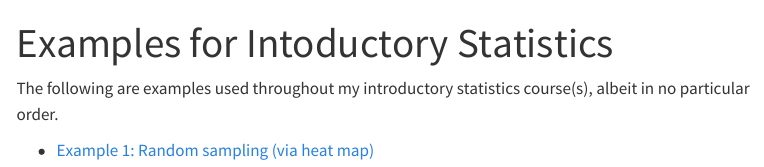
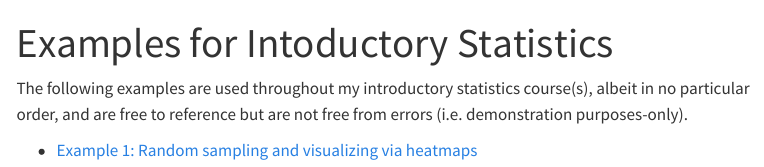
Before and after one commit to dgylee/intro-stats, a Quarto document (index.qmd): the page in a window 1100 px wide, from its top. Rendered offline with R 4.5, knitr and Pandoc in place of Quarto, with nearby package versions; menus at the side of the page are left out.

Commit message:
update webR examples

```diff
--- a/_quarto.yml
+++ b/_quarto.yml
@@ -12,6 +12,6 @@ website:
 
 format:
   html:
-    theme: cosmo
+    theme: comos
     css: styles.css
     toc: true
--- a/index.qmd
+++ b/index.qmd
@@ -2,8 +2,4 @@
 title: "Examples for Intoductory Statistics"
 
 # Steps:
-# > cd intro-stats
-# > quarto render
-# > git add .
-# > git commit -m "Update webR examples"
-# > git push
+# cd intro-stats
@@ -10,5 +12,5 @@ title: "Examples for Intoductory Statistics"
 ---
 
-The following are examples used throughout my introductory statistics course(s), albeit in no particular order.
+The following examples are used throughout my introductory statistics course(s), albeit in no particular order, and are free to reference but are not free from errors (i.e. demonstration purposes-only).
 
-- [Example 1: Random sampling (via heat map)](examples/ex1-random-sampling.qmd)
+- [Example 1: Random sampling and visualizing via heatmaps](examples/ex1-random-sampling.qmd)
--- a/styles.css
+++ b/styles.css
@@ -1 +1,9 @@
 /* css styles */
+.navbar {
+  background-color: #001b40 !important;
+}
+
+.navbar-brand,
+.navbar-nav .nav-link {
+  color: white !important;
+}
```
Also changed, not shown: docs/search.json, index.qmd (6 more changed lines), 3 other files.
